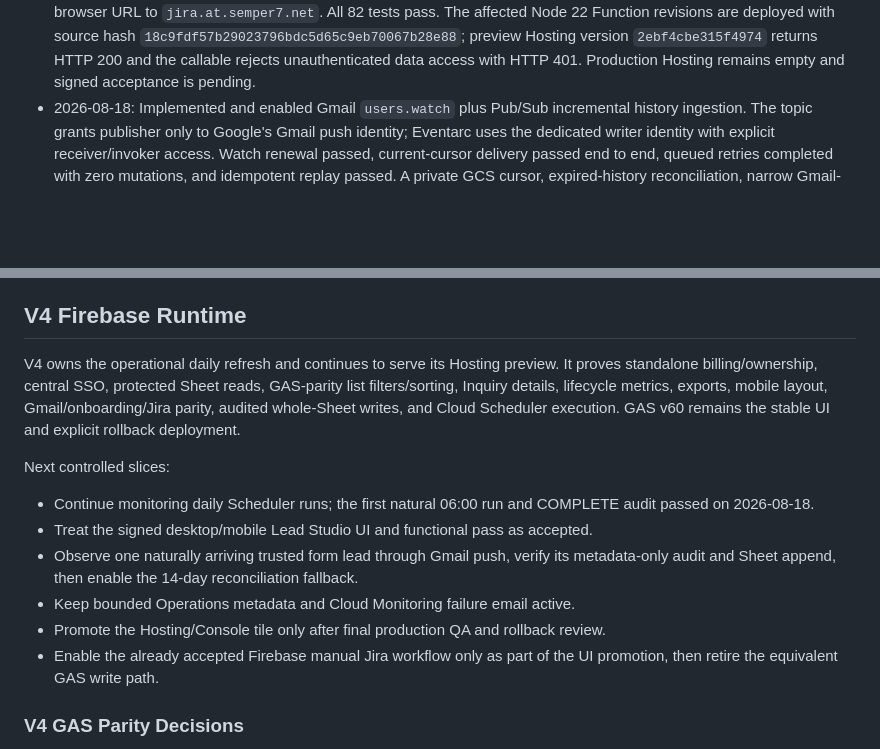
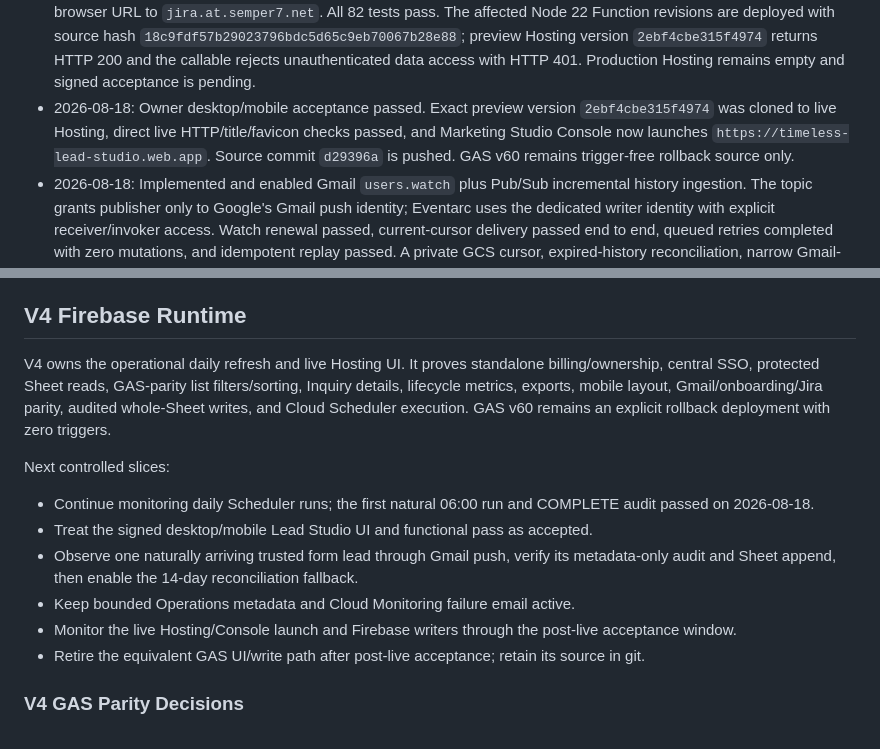
Before and after one commit to MichoTronic/LeadStudio, a Markdown page: PROJECT_STATUS.md, 2 parts joined by grey strips. GitHub-like rendering; blank space fills up the shorter version.

```diff
--- a/PROJECT_STATUS.md
+++ b/PROJECT_STATUS.md
@@ -83,6 +84,7 @@ Current status source of truth for Lead Studio.
 - 2026-08-18: Added protected, on-demand Gmail contact activity to the Firebase preview. `leadStudioActionV4` revision `leadstudioactionv4-00016-dux` resolves a browser-supplied Sheet row only after central read authorization, then combines the stored original thread, onboarding threads, and exact participant-matched related threads. The response is capped at eight conversations, 40 messages, and 12,000 plain-text characters per message; it excludes Gmail IDs and delegated tokens, strips quoted history/unsafe HTML, and does not persist message bodies. Preview version `84976f8054e38660` presents a wide two-panel desktop dialog and mobile `Details` / `Conversation` tabs with compact message accordions; a follow-up layout fix gives direction, timestamp, subject, and excerpt independent rows so native disclosure rendering cannot overlap them. All 68 automated checks pass, preview assets return HTTP 200, production Hosting was unchanged, and signed desktop/mobile conversation acceptance remains open.
 - 2026-08-18: Extended the filtered CSV/XLSX sales export from 14 to 19 columns while preserving every legacy column position. The appended fields are Lead Status, Inquiry, Onboarding Sent At, Onboarding Submitted At, and Last Contacted / Last Activity At. Activity prefers an exact timestamp when supplied and otherwise selects the latest parseable Email Date/onboarding event across ISO and day-first Sheet formats; Last Checked is intentionally not treated as customer activity. Preview version `9b46cb12635f5e1a` is active, all 69 automated checks pass, and production Hosting/backend/Sheet/scheduler state was unchanged.
 - 2026-08-18: The production-readiness review confirmed 303 populated lead rows, no duplicate Gmail message IDs, no missing source email/message IDs, and no impossible lifecycle state. Twenty-two repeated contact-email groups are retained as distinct form submissions. New Gmail ingestion now stores only the approved five-product Interested in vocabulary with conservative alias matching; unrelated text is blank. Refresh now canonicalizes every linked Jira browser URL to `jira.at.semper7.net`. All 82 tests pass. The affected Node 22 Function revisions are deployed with source hash `18c9fdf57b29023796bdc5d65c9eb70067b28e88`; preview Hosting version `2ebf4cbe315f4974` returns HTTP 200 and the callable rejects unauthenticated data access with HTTP 401. Production Hosting remains empty and signed acceptance is pending.
+- 2026-08-18: Owner desktop/mobile acceptance passed. Exact preview version `2ebf4cbe315f4974` was cloned to live Hosting, direct live HTTP/title/favicon checks passed, and Marketing Studio Console now launches `https://timeless-lead-studio.web.app`. Source commit `d29396a` is pushed. GAS v60 remains trigger-free rollback source only.
 - 2026-08-18: Implemented and enabled Gmail `users.watch` plus Pub/Sub incremental history ingestion. The topic grants publisher only to Google's Gmail push identity; Eventarc uses the dedicated writer identity with explicit receiver/invoker access. Watch renewal passed, current-cursor delivery passed end to end, queued retries completed with zero mutations, and idempotent replay passed. A private GCS cursor, expired-history reconciliation, narrow Gmail-only mutation planner, bounded Operations status, refresh duration metadata, six-hour health check, and Cloud Monitoring email policy are active. All 79 automated checks pass. The daily scan remains broad until one natural trusted form lead is observed through push; Hosting and the Console tile remain unchanged.
 - 2026-06-22: Ran the full V2 completion review pack and saved the ordered reports in `Reports/`.
 - 2026-06-22: Added `.gitignore` guardrails for GitHub publishing; sensitive historical notes, snapshots, local zip archives, and Google Drive shortcuts stay out of git.
@@ -203,7 +205,7 @@ Apps Script Triggers => 0 triggers
 
 ## V4 Firebase Runtime
 
-V4 owns the operational daily refresh and continues to serve its Hosting preview. It proves standalone billing/ownership, central SSO, protected Sheet reads, GAS-parity list filters/sorting, Inquiry details, lifecycle metrics, exports, mobile layout, Gmail/onboarding/Jira parity, audited whole-Sheet writes, and Cloud Scheduler execution. GAS v60 remains the stable UI and explicit rollback deployment.
+V4 owns the operational daily refresh and live Hosting UI. It proves standalone billing/ownership, central SSO, protected Sheet reads, GAS-parity list filters/sorting, Inquiry details, lifecycle metrics, exports, mobile layout, Gmail/onboarding/Jira parity, audited whole-Sheet writes, and Cloud Scheduler execution. GAS v60 remains an explicit rollback deployment with zero triggers.
 
 Next controlled slices:
 
@@ -211,8 +213,8 @@ Next controlled slices:
 - Treat the signed desktop/mobile Lead Studio UI and functional pass as accepted.
 - Observe one naturally arriving trusted form lead through Gmail push, verify its metadata-only audit and Sheet append, then enable the 14-day reconciliation fallback.
 - Keep bounded Operations metadata and Cloud Monitoring failure email active.
-- Promote the Hosting/Console tile only after final production QA and rollback review.
-- Enable the already accepted Firebase manual Jira workflow only as part of the UI promotion, then retire the equivalent GAS write path.
+- Monitor the live Hosting/Console launch and Firebase writers through the post-live acceptance window.
+- Retire the equivalent GAS UI/write path after post-live acceptance; retain its source in git.
 
 ### V4 GAS Parity Decisions
 
```
Also changed, not shown: other parts of PROJECT_STATUS.md (+8 -7 lines).
